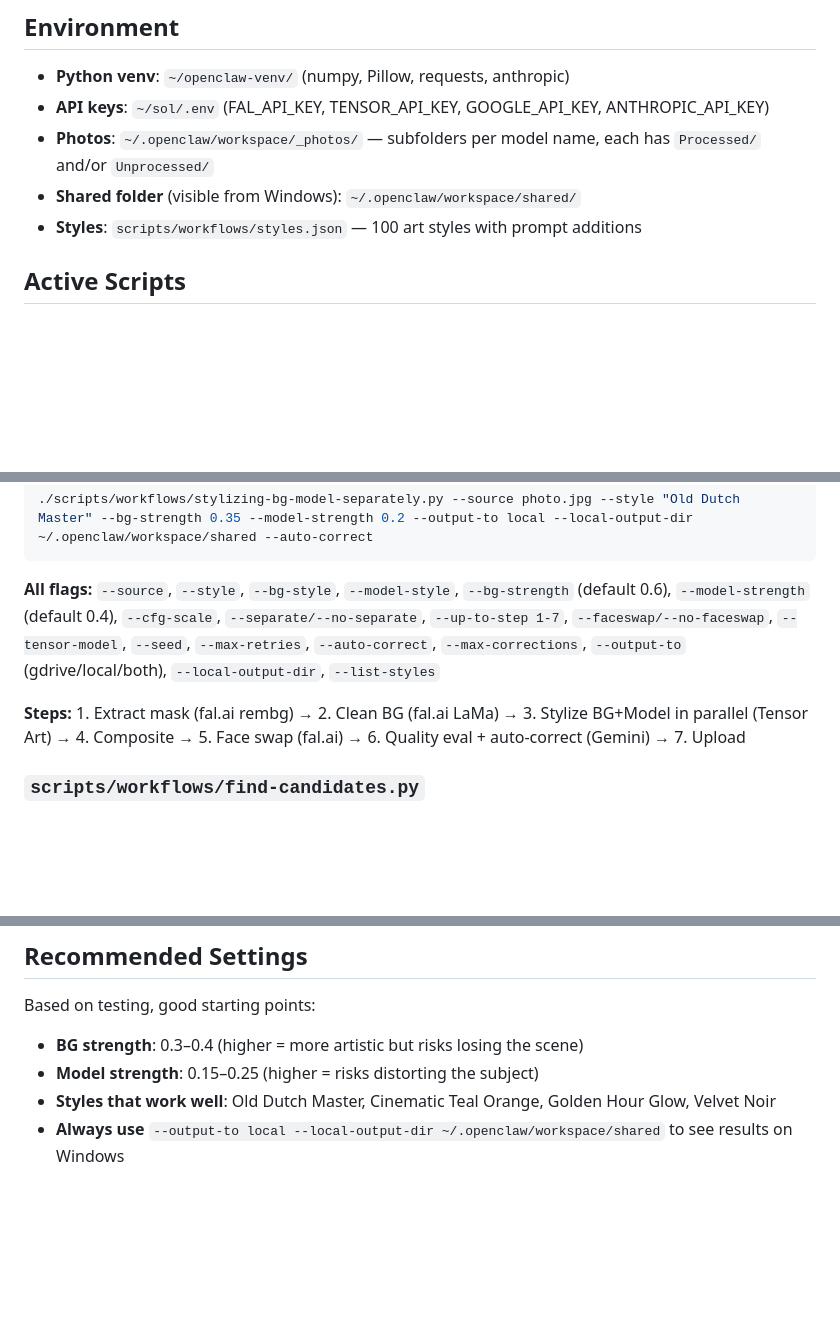
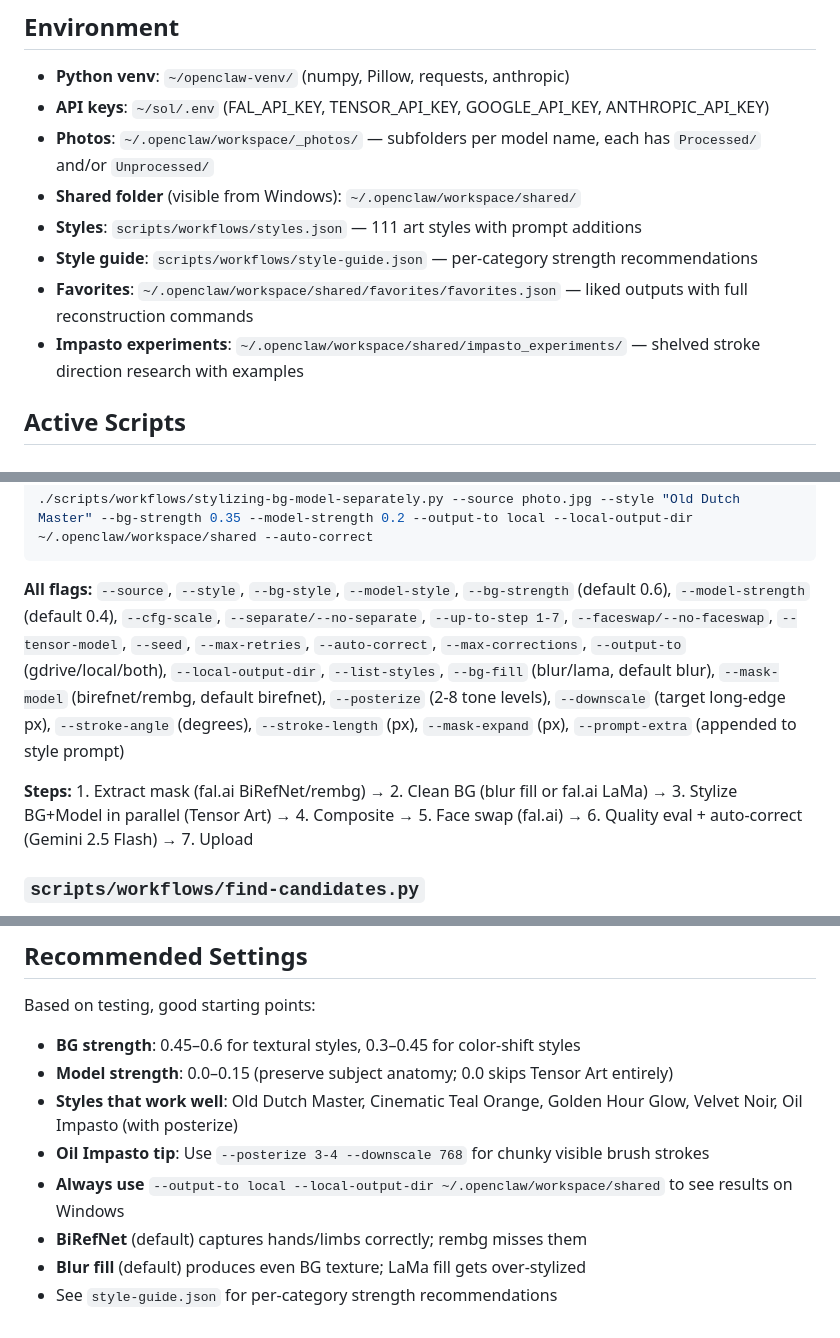
Before and after one commit to mecon2000/manipulating-photos, a Markdown page: CLAUDE.md, 3 parts joined by grey strips. Drawn GitHub-style; blank space fills up the shorter version.

Commit message:
Update CLAUDE.md with all new flags, tested settings, and experiment references
Added documentation for --bg-fill, --mask-model, --posterize, --downscale,
--stroke-angle, --stroke-length, --mask-expand, --prompt-extra flags.
Updated recommended settings based on extensive testing (higher BG strength,
lower model strength, BiRefNet default, blur fill default).
Added references to style-guide.json, favorites.json, and impasto experiments.

Co-Authored-By: Claude Opus 4.6 (1M context) <noreply@anthropic.com>

````diff
--- a/CLAUDE.md
+++ b/CLAUDE.md
@@ -8,7 +8,10 @@ Photo stylization pipeline for fine-art transformations of portrait/boudoir phot
 - **API keys**: `~/sol/.env` (FAL_API_KEY, TENSOR_API_KEY, GOOGLE_API_KEY, ANTHROPIC_API_KEY)
 - **Photos**: `~/.openclaw/workspace/_photos/` — subfolders per model name, each has `Processed/` and/or `Unprocessed/`
 - **Shared folder** (visible from Windows): `~/.openclaw/workspace/shared/`
-- **Styles**: `scripts/workflows/styles.json` — 100 art styles with prompt additions
+- **Styles**: `scripts/workflows/styles.json` — 111 art styles with prompt additions
+- **Style guide**: `scripts/workflows/style-guide.json` — per-category strength recommendations
+- **Favorites**: `~/.openclaw/workspace/shared/favorites/favorites.json` — liked outputs with full reconstruction commands
+- **Impasto experiments**: `~/.openclaw/workspace/shared/impasto_experiments/` — shelved stroke direction research with examples
 
 ## Active Scripts
 
@@ -30,9 +33,9 @@ Photo stylization pipeline for fine-art transformations of portrait/boudoir phot
 ./scripts/workflows/stylizing-bg-model-separately.py --source photo.jpg --style "Old Dutch Master" --bg-strength 0.35 --model-strength 0.2 --output-to local --local-output-dir ~/.openclaw/workspace/shared --auto-correct
 ```
 
-**All flags:** `--source`, `--style`, `--bg-style`, `--model-style`, `--bg-strength` (default 0.6), `--model-strength` (default 0.4), `--cfg-scale`, `--separate/--no-separate`, `--up-to-step 1-7`, `--faceswap/--no-faceswap`, `--tensor-model`, `--seed`, `--max-retries`, `--auto-correct`, `--max-corrections`, `--output-to` (gdrive/local/both), `--local-output-dir`, `--list-styles`
+**All flags:** `--source`, `--style`, `--bg-style`, `--model-style`, `--bg-strength` (default 0.6), `--model-strength` (default 0.4), `--cfg-scale`, `--separate/--no-separate`, `--up-to-step 1-7`, `--faceswap/--no-faceswap`, `--tensor-model`, `--seed`, `--max-retries`, `--auto-correct`, `--max-corrections`, `--output-to` (gdrive/local/both), `--local-output-dir`, `--list-styles`, `--bg-fill` (blur/lama, default blur), `--mask-model` (birefnet/rembg, default birefnet), `--posterize` (2-8 tone levels), `--downscale` (target long-edge px), `--stroke-angle` (degrees), `--stroke-length` (px), `--mask-expand` (px), `--prompt-extra` (appended to style prompt)
 
-**Steps:** 1. Extract mask (fal.ai rembg) → 2. Clean BG (fal.ai LaMa) → 3. Stylize BG+Model in parallel (Tensor Art) → 4. Composite → 5. Face swap (fal.ai) → 6. Quality eval + auto-correct (Gemini) → 7. Upload
+**Steps:** 1. Extract mask (fal.ai BiRefNet/rembg) → 2. Clean BG (blur fill or fal.ai LaMa) → 3. Stylize BG+Model in parallel (Tensor Art) → 4. Composite → 5. Face swap (fal.ai) → 6. Quality eval + auto-correct (Gemini 2.5 Flash) → 7. Upload
 
 ### `scripts/workflows/find-candidates.py`
 **Candidate photo picker.** Scans `_photos/` directory, picks random processed photos from different models, copies them to a candidates folder with metadata manifest.
@@ -66,7 +69,11 @@ Output goes to `shared/candidates/` with a `candidates.json` manifest.
 ## Recommended Settings
 
 Based on testing, good starting points:
-- **BG strength**: 0.3–0.4 (higher = more artistic but risks losing the scene)
-- **Model strength**: 0.15–0.25 (higher = risks distorting the subject)
-- **Styles that work well**: Old Dutch Master, Cinematic Teal Orange, Golden Hour Glow, Velvet Noir
+- **BG strength**: 0.45–0.6 for textural styles, 0.3–0.45 for color-shift styles
+- **Model strength**: 0.0–0.15 (preserve subject anatomy; 0.0 skips Tensor Art entirely)
+- **Styles that work well**: Old Dutch Master, Cinematic Teal Orange, Golden Hour Glow, Velvet Noir, Oil Impasto (with posterize)
+- **Oil Impasto tip**: Use `--posterize 3-4 --downscale 768` for chunky visible brush strokes
 - **Always use** `--output-to local --local-output-dir ~/.openclaw/workspace/shared` to see results on Windows
+- **BiRefNet** (default) captures hands/limbs correctly; rembg misses them
+- **Blur fill** (default) produces even BG texture; LaMa fill gets over-stylized
+- See `style-guide.json` for per-category strength recommendations
````
